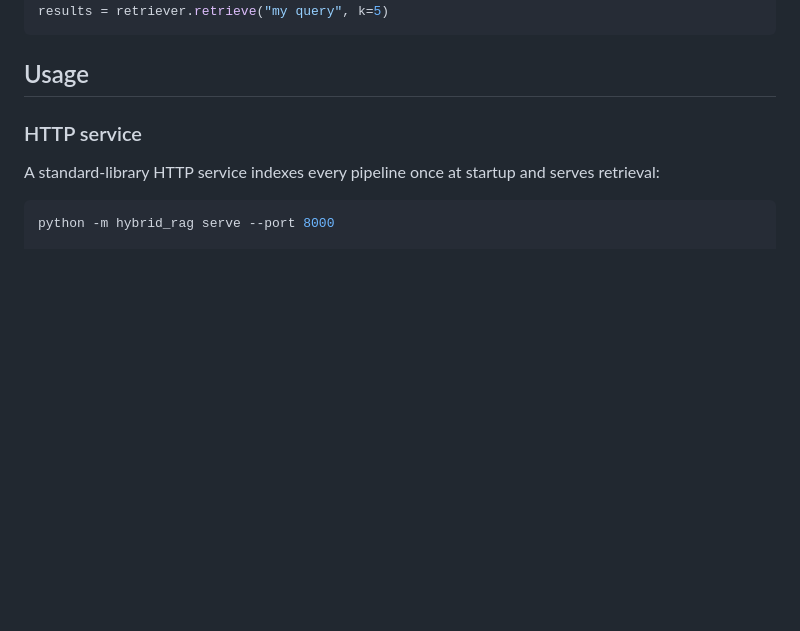
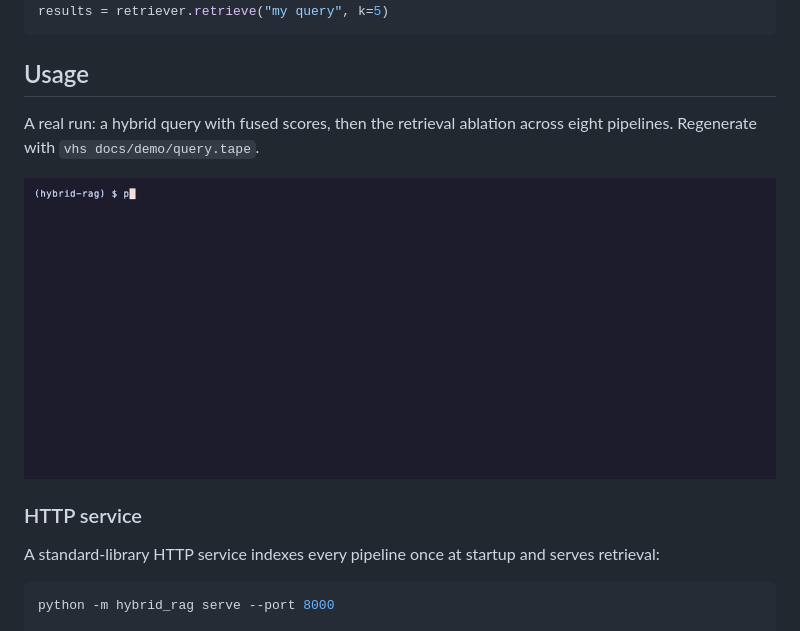
Before and after one commit to adeoluo/hybrid-rag, a Markdown page: README.md, the part around the change. Rendered like a GitHub page; pictures changed too: docs/demo/query.gif (added); blank space fills up the shorter version.

Commit message:
docs: recorded terminal demo of a real run, with its vhs tape (#3)

```diff
--- a/README.md
+++ b/README.md
@@ -168,6 +168,12 @@ results = retriever.retrieve("my query", k=5)
 
 ## Usage
 
+A real run: a hybrid query with fused scores, then the retrieval ablation across eight pipelines. Regenerate with `vhs docs/demo/query.tape`.
+
+<p align="center">
+  <img src="docs/demo/query.gif" alt="hybrid-rag query and retrieval ablation" width="860">
+</p>
+
 ### HTTP service
 
 A standard-library HTTP service indexes every pipeline once at startup and serves retrieval:
```
Also changed, not shown: 1 other file.
